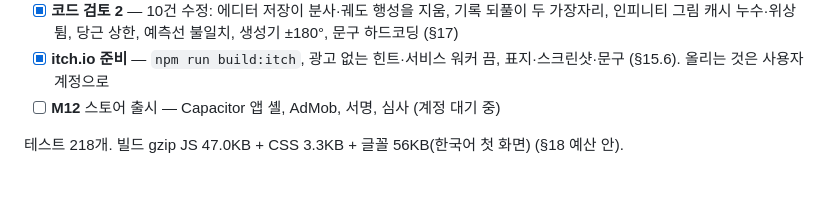
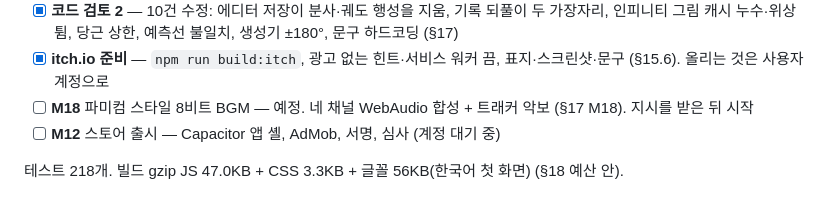
Before and after one commit to dooholee96-code/swingbypuzzle, a Markdown page: CLAUDE.md, the part around the change. GitHub-like rendering.

```diff
--- a/CLAUDE.md
+++ b/CLAUDE.md
@@ -168,6 +168,7 @@ Settings → Pages → Source 는 **"GitHub Actions"** 로 되어 있다 (확인
       인피니티 그림 캐시 누수·위상 튐, 당근 상한, 예측선 불일치, 생성기 ±180°, 문구 하드코딩 (§17)
 - [x] **itch.io 준비** — `npm run build:itch`, 광고 없는 힌트·서비스 워커 끔, 표지·스크린샷·문구 (§15.6).
       올리는 것은 사용자 계정으로
+- [ ] **M18** 파미컴 스타일 8비트 BGM — 예정. 네 채널 WebAudio 합성 + 트래커 악보 (§17 M18). 지시를 받은 뒤 시작
 - [ ] **M12** 스토어 출시 — Capacitor 앱 셸, AdMob, 서명, 심사 (계정 대기 중)
 
 테스트 218개. 빌드 gzip JS 47.0KB + CSS 3.3KB + 글꼴 56KB(한국어 첫 화면) (§18 예산 안).
```
Also changed, not shown: docs/PLAN.md (+8 -0 lines).
